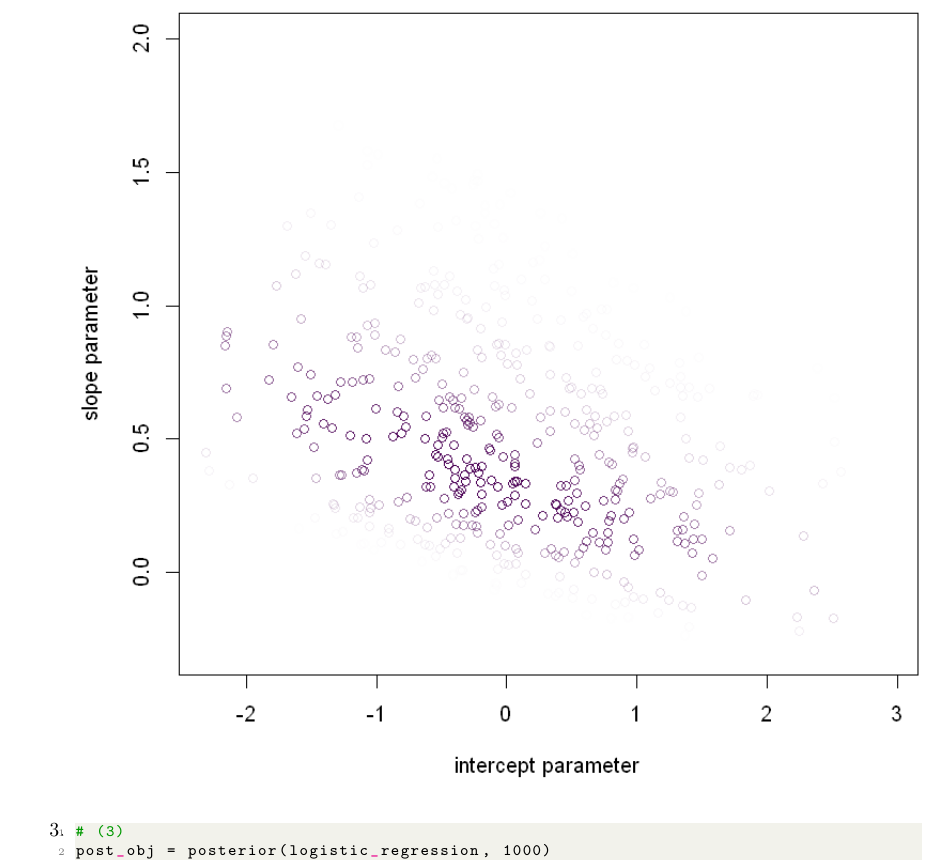
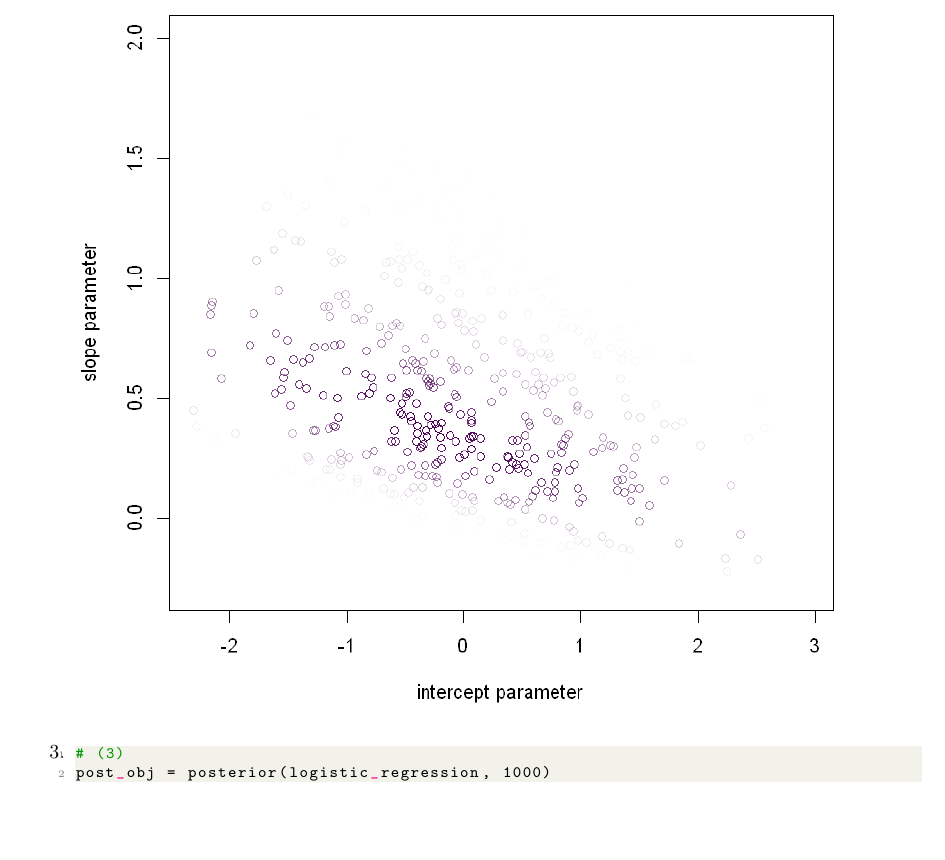
Before and after one commit to junsongt/STAT447, a LaTeX problem sheet (Exercise 04/main.tex): part of page 2 of 3, cut so that both start at the same text, the shorter picture padded with empty space. Compiled offline with pdfLaTeX.

Commit message:
update Ex04

```diff
--- a/Exercise 04/main.tex
+++ b/Exercise 04/main.tex
@@ -59,7 +59,7 @@ logistic_regression = function() {
 posterior = posterior_particles(logistic_regression, 1000)
 weighted_scatter_plot(posterior, plot_options = list(xlab="intercept parameter", ylab="slope parameter"))
 \end{lstlisting}
-\includegraphics[width=\textwidth]{int_slope.png}
+\includegraphics[width=0.9\textwidth]{int_slope.png}
 
 
 
```
Also changed, not shown: Exercise 04/main.pdf, 1 other file.
